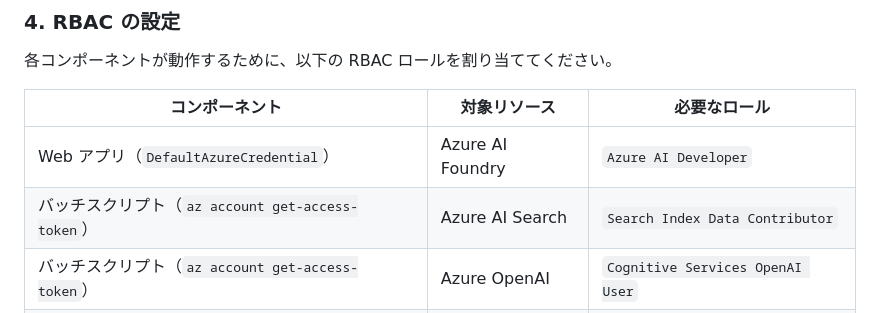
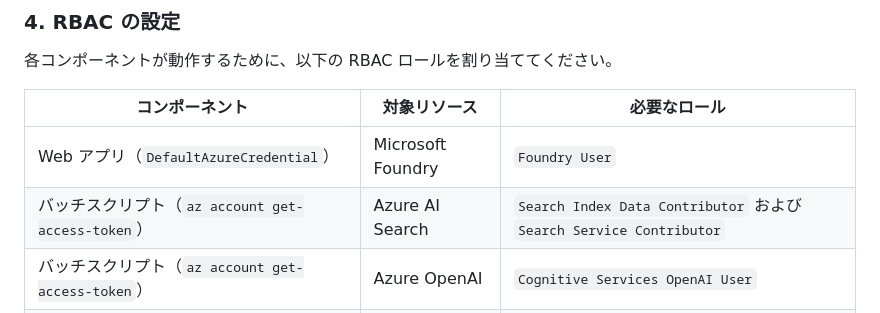
Before and after one commit to tatatatamami/sample-video-scene-search, a Markdown page: README.md, the part around the change. GitHub-like rendering.

Commit message:
docs: fix RBAC roles - Foundry User for web app, add Search Service Contributor for batch

```diff
--- a/README.md
+++ b/README.md
@@ -118,8 +118,8 @@ $env:AzureAIFoundry__ModelDeploymentName   = "gpt-4.1"
 
 | コンポーネント | 対象リソース | 必要なロール |
 |-------------|------------|------------|
-| Web アプリ（`DefaultAzureCredential`） | Azure AI Foundry | `Azure AI Developer` |
-| バッチスクリプト（`az account get-access-token`） | Azure AI Search | `Search Index Data Contributor` |
+| Web アプリ（`DefaultAzureCredential`） | Microsoft Foundry | `Foundry User` |
+| バッチスクリプト（`az account get-access-token`） | Azure AI Search | `Search Index Data Contributor` および `Search Service Contributor` |
 | バッチスクリプト（`az account get-access-token`） | Azure OpenAI | `Cognitive Services OpenAI User` |
 | `analyze_keyframes.py`（`DefaultAzureCredential`） | Azure AI サービス | `Cognitive Services User` |
 
```
